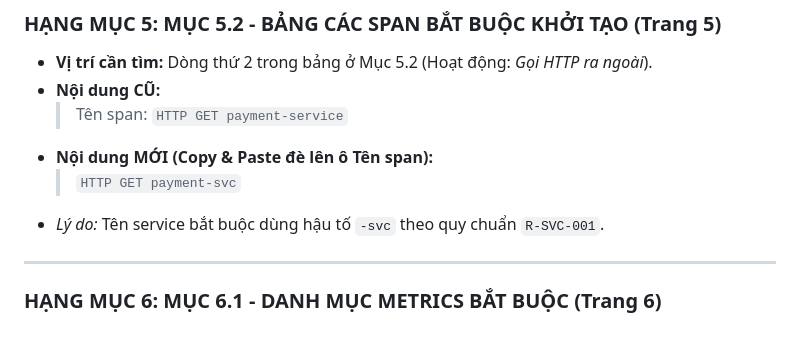
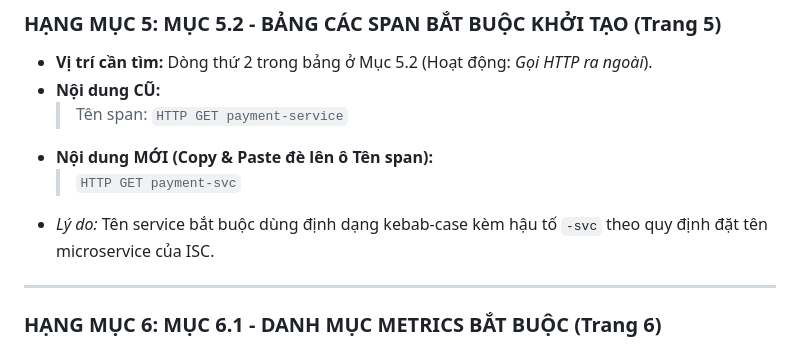
Before and after one commit to santete/observability-standard, a Markdown page: docs/HUONG_DAN_SUA_QUY_DINH_OBSERVABILITY.md, the part around the change. Rendered like a GitHub page.

Commit message:
docs: remove R-SVC-001 reference from guide

```diff
--- a/docs/HUONG_DAN_SUA_QUY_DINH_OBSERVABILITY.md
+++ b/docs/HUONG_DAN_SUA_QUY_DINH_OBSERVABILITY.md
@@ -115,7 +115,7 @@
   > Tên span: `HTTP GET payment-service`
 * **Nội dung MỚI (Copy & Paste đè lên ô Tên span):**
   > `HTTP GET payment-svc`
-* *Lý do:* Tên service bắt buộc dùng hậu tố `-svc` theo quy chuẩn `R-SVC-001`.
+* *Lý do:* Tên service bắt buộc dùng định dạng kebab-case kèm hậu tố `-svc` theo quy định đặt tên microservice của ISC.
 
 ---
 
```
